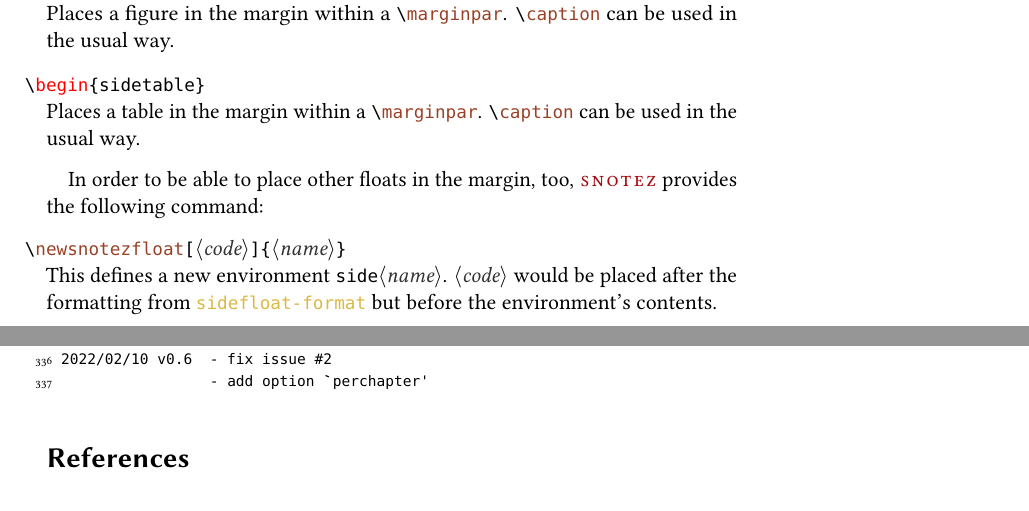
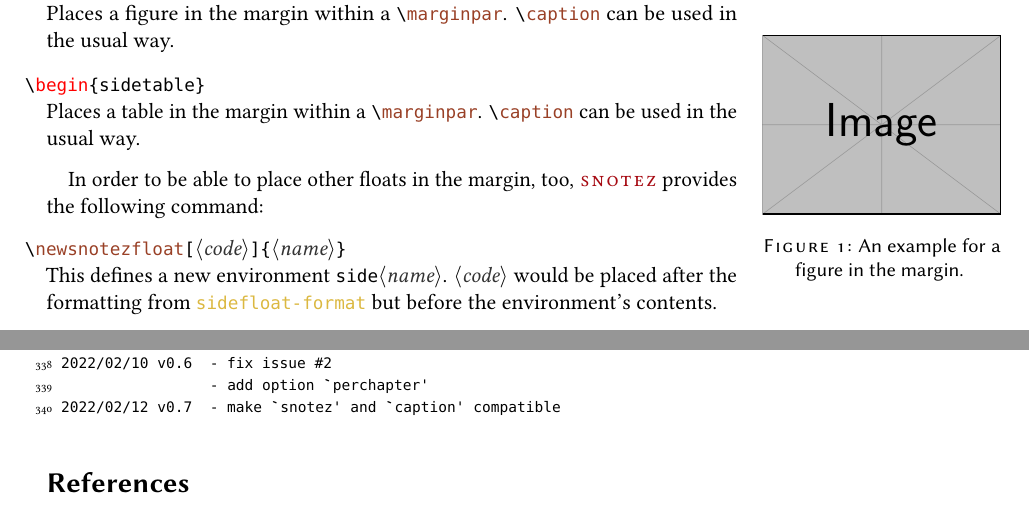
Before and after one commit to cgnieder/snotez, a LaTeX document (snotez-manual.tex, which reads snotez.sty): two parts of pages 4 and 12 of 13, joined at a grey line, cut so that both start at the same text. The pictures show the PDF file snotez-manual.pdf that the author committed with the source.

Commit message:
make sidefloats and caption package work together

```diff
--- a/snotez-manual.tex
+++ b/snotez-manual.tex
@@ -241,6 +241,10 @@ For these cases \snotez\ provides\sinceversion{0.5} these environments:
     Places a table in the margin within a \cs*{marginpar}.  \cs*{caption} can
     be used in the usual way.
 \end{environments}
+\begin{sidefigure}
+  \includegraphics[width=\marginparwidth]{example-image}
+  \caption{An example for a figure in the margin.}
+\end{sidefigure}
 
 In order to be able to place other floats in the margin, too, \snotez\
 provides the following command:
--- a/snotez.sty
+++ b/snotez.sty
@@ -22,8 +22,8 @@
 %
 % The Current Maintainer of this work is Clemens Niederberger.
 % --------------------------------------------------------------------------
-\def\snotez@date{2022/02/10}
-\def\snotez@version{v0.6}
+\def\snotez@date{2022/02/12}
+\def\snotez@version{v0.7}
 \def\snotez@description{sidenote support for LaTeX 2e (CN)}
 
 \NeedsTeXFormat{LaTeX2e}
@@ -335,3 +337,4 @@
 2020/12/14 v0.5a - fix issue #1
 2022/02/10 v0.6  - fix issue #2
                  - add option `perchapter'
+2022/02/12 v0.7  - make `snotez' and `caption' compatible
```
Also changed, not shown: snotez-manual.pdf, snotez.sty (4 more changed lines), 1 other file.
